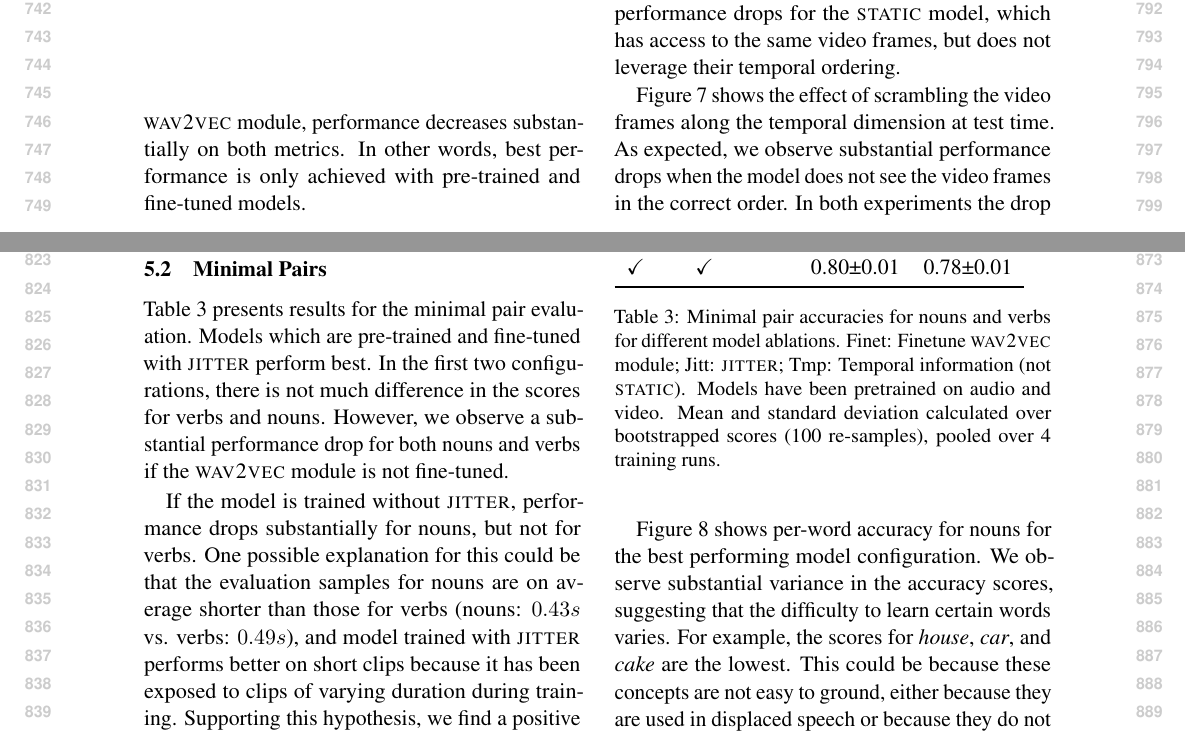
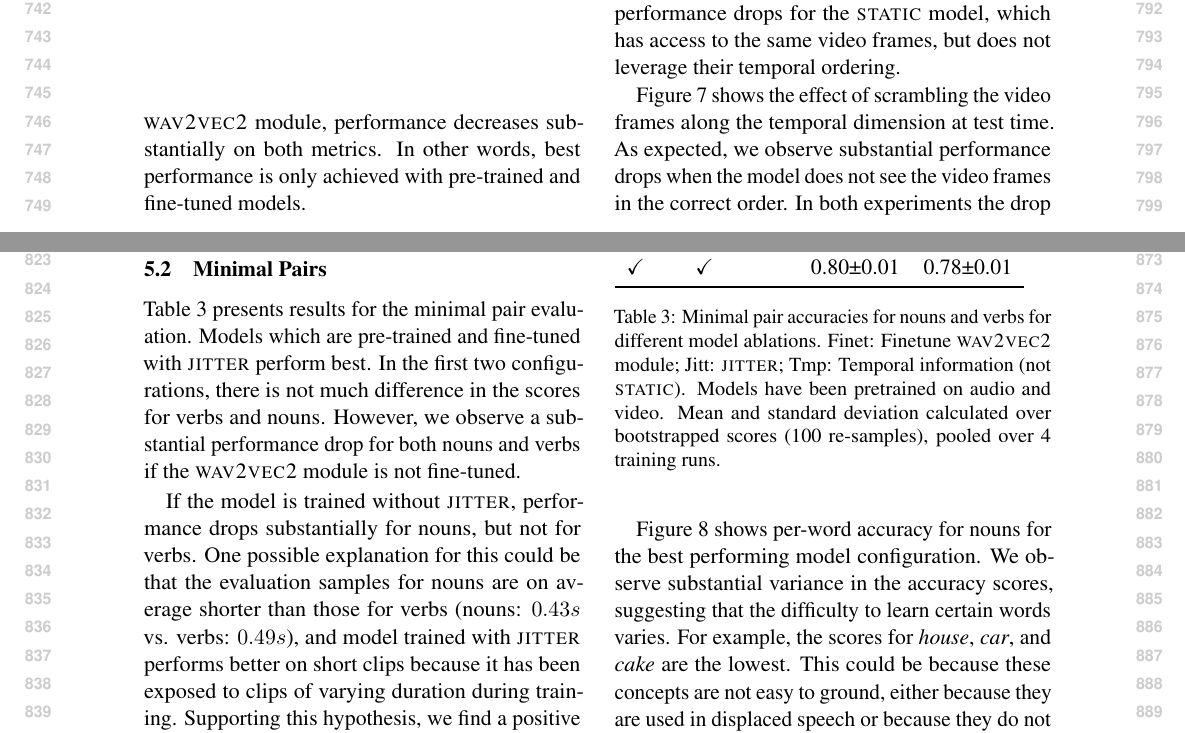
Before and after one commit to gchrupala/peppa-paper, a LaTeX paper (main.tex, which reads results.tex): two parts of pages 8 and 9 of 13, joined at a grey line, cut so that both start at the same text. Compiled offline with pdfLaTeX.

Commit message:
wav2vec -> wav2vec2

```diff
--- a/results.tex
+++ b/results.tex
@@ -70,7 +70,8 @@ fine-tuning, we train a model with frozen parameters of the
     shows recall@10; the bottom row triplet accuracy.}
   \label{fig:freeze_wav2vec}
 \end{figure}
-We find without fine-tuning of the \textsc{wav2vec} module, performance decreases substantially
+We find without fine-tuning of the \textsc{wav2vec2} module, performance
+decreases substantially
 on both metrics. In other words, best performance is only achieved with pre-trained and
 fine-tuned models.
 
@@ -143,7 +144,7 @@ evaluation. Models which are
 pre-trained and fine-tuned with \textsc{jitter} perform best. In the first two
 configurations, there is not much difference in the scores for verbs and nouns.
 However, we observe a substantial performance drop for both nouns and verbs if
-the \textsc{wav2vec} module is not fine-tuned.
+the \textsc{wav2vec2} module is not fine-tuned.
 
 If the model is trained without \textsc{jitter}, performance drops substantially
 for nouns, but not for verbs. One possible explanation for this could be that
```
Also changed, not shown: main.pdf, results.tex (2 more changed lines).
